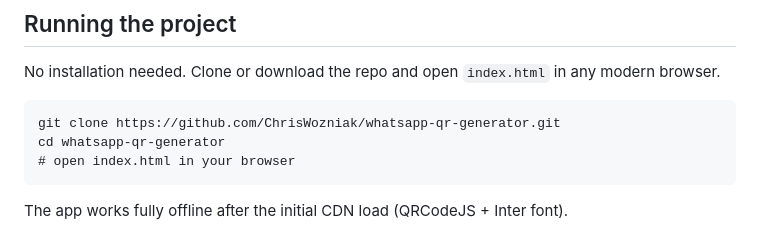
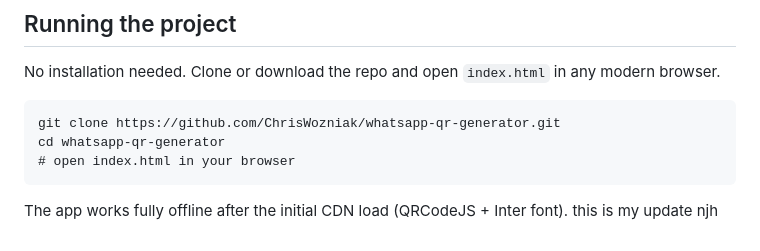
Before and after one commit to ChrisWozniak/whatsapp-qr-generator, a Markdown page: README.md, the part around the change. Rendered like a GitHub page.

````diff
--- a/README.md
+++ b/README.md
@@ -162,3 +162,4 @@ cd whatsapp-qr-generator
 ```
 
 The app works fully offline after the initial CDN load (QRCodeJS + Inter font).
+this is my update njh
````
